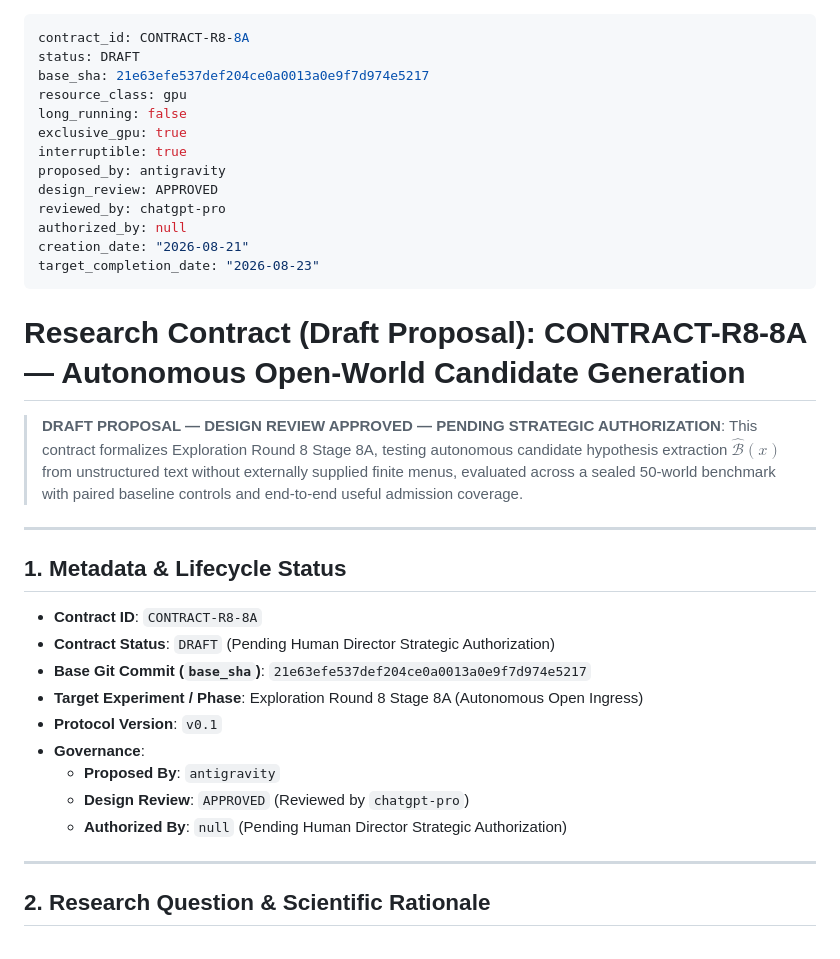
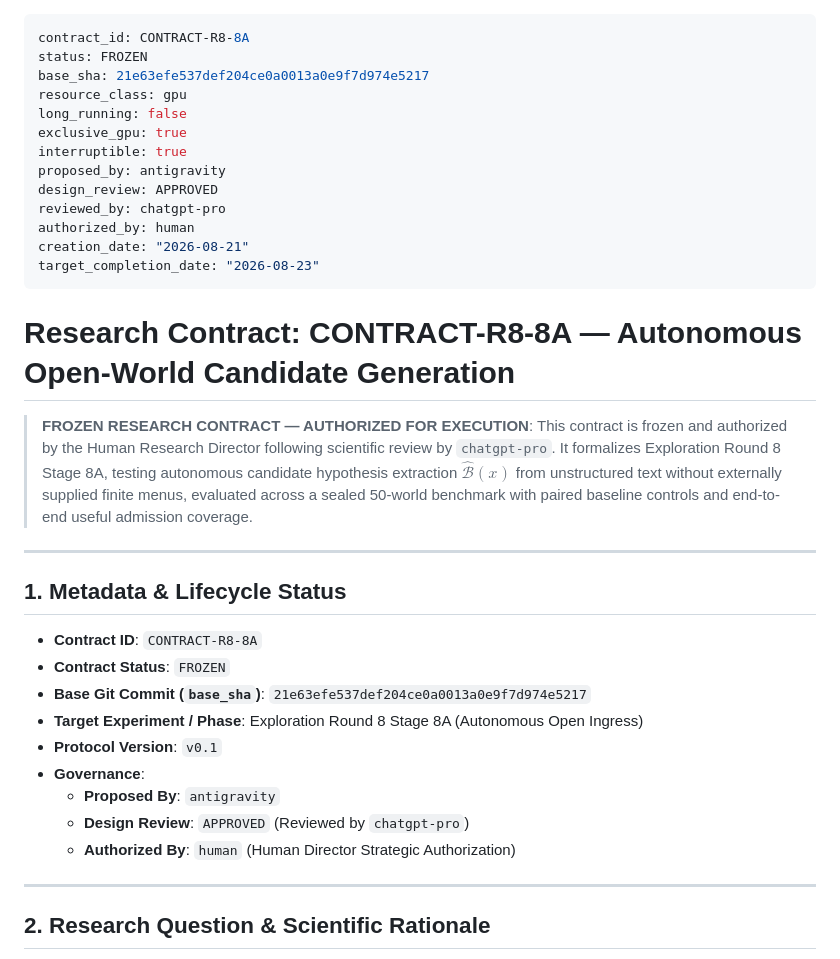
Before and after one commit to admiralorbiter/gene, a Markdown page: research/contracts/CONTRACT-R8-8A.md, the part around the change. Drawn GitHub-style.

Commit message:
research(round8): freeze authorized CONTRACT-R8-8A

```diff
--- a/research/contracts/CONTRACT-R8-8A.md
+++ b/research/contracts/CONTRACT-R8-8A.md
@@ -1,6 +1,6 @@
 ---
 contract_id: CONTRACT-R8-8A
-status: DRAFT
+status: FROZEN
 base_sha: 21e63efe537def204ce0a0013a0e9f7d974e5217
 resource_class: gpu
 long_running: false
@@ -9,29 +9,29 @@ interruptible: true
 proposed_by: antigravity
 design_review: APPROVED
 reviewed_by: chatgpt-pro
-authorized_by: null
+authorized_by: human
 creation_date: "2026-08-21"
 target_completion_date: "2026-08-23"
 ---
 
-# Research Contract (Draft Proposal): CONTRACT-R8-8A — Autonomous Open-World Candidate Generation
+# Research Contract: CONTRACT-R8-8A — Autonomous Open-World Candidate Generation
 
-> **DRAFT PROPOSAL — DESIGN REVIEW APPROVED — PENDING STRATEGIC AUTHORIZATION**:
-> This contract formalizes Exploration Round 8 Stage 8A, testing autonomous candidate hypothesis extraction $\hat{\mathcal{B}}(x)$ from unstructured text without externally supplied finite menus, evaluated across a sealed 50-world benchmark with paired baseline controls and end-to-end useful admission coverage.
+> **FROZEN RESEARCH CONTRACT — AUTHORIZED FOR EXECUTION**:
+> This contract is frozen and authorized by the Human Research Director following scientific review by `chatgpt-pro`. It formalizes Exploration Round 8 Stage 8A, testing autonomous candidate hypothesis extraction $\hat{\mathcal{B}}(x)$ from unstructured text without externally supplied finite menus, evaluated across a sealed 50-world benchmark with paired baseline controls and end-to-end useful admission coverage.
 
 ---
 
 ## 1. Metadata & Lifecycle Status
 
 - **Contract ID**: `CONTRACT-R8-8A`
-- **Contract Status**: `DRAFT` (Pending Human Director Strategic Authorization)
+- **Contract Status**: `FROZEN`
 - **Base Git Commit (`base_sha`)**: `21e63efe537def204ce0a0013a0e9f7d974e5217`
 - **Target Experiment / Phase**: Exploration Round 8 Stage 8A (Autonomous Open Ingress)
 - **Protocol Version**: `v0.1`
 - **Governance**:
   - **Proposed By**: `antigravity`
   - **Design Review**: `APPROVED` (Reviewed by `chatgpt-pro`)
-  - **Authorized By**: `null` (Pending Human Director Strategic Authorization)
+  - **Authorized By**: `human` (Human Director Strategic Authorization)
 
 ---
 
```
